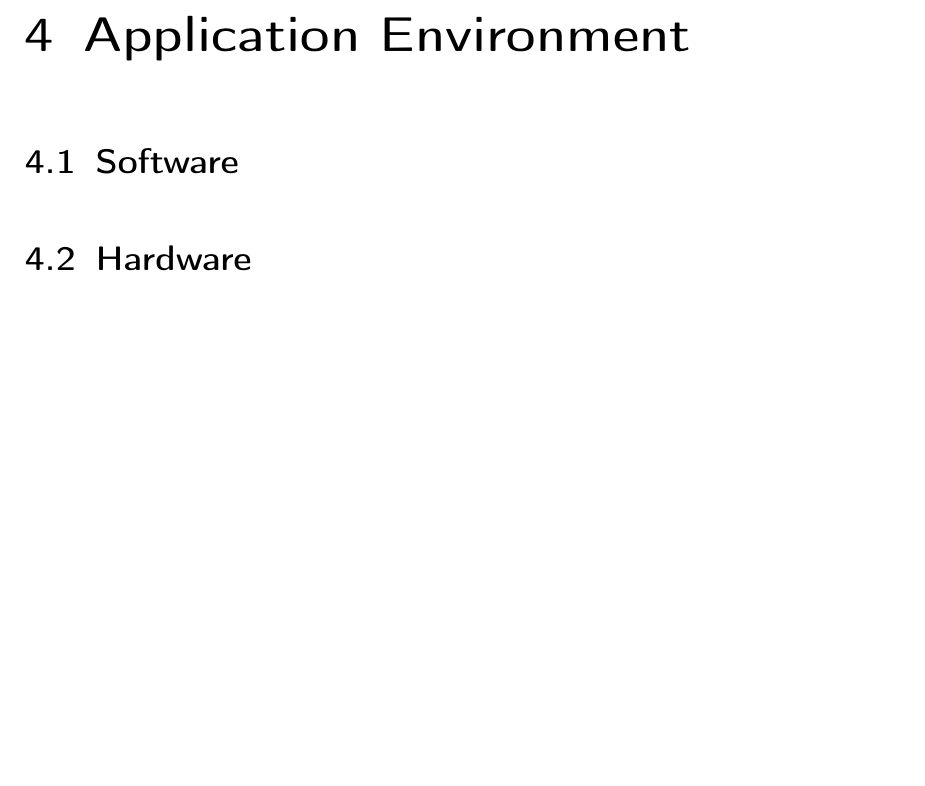
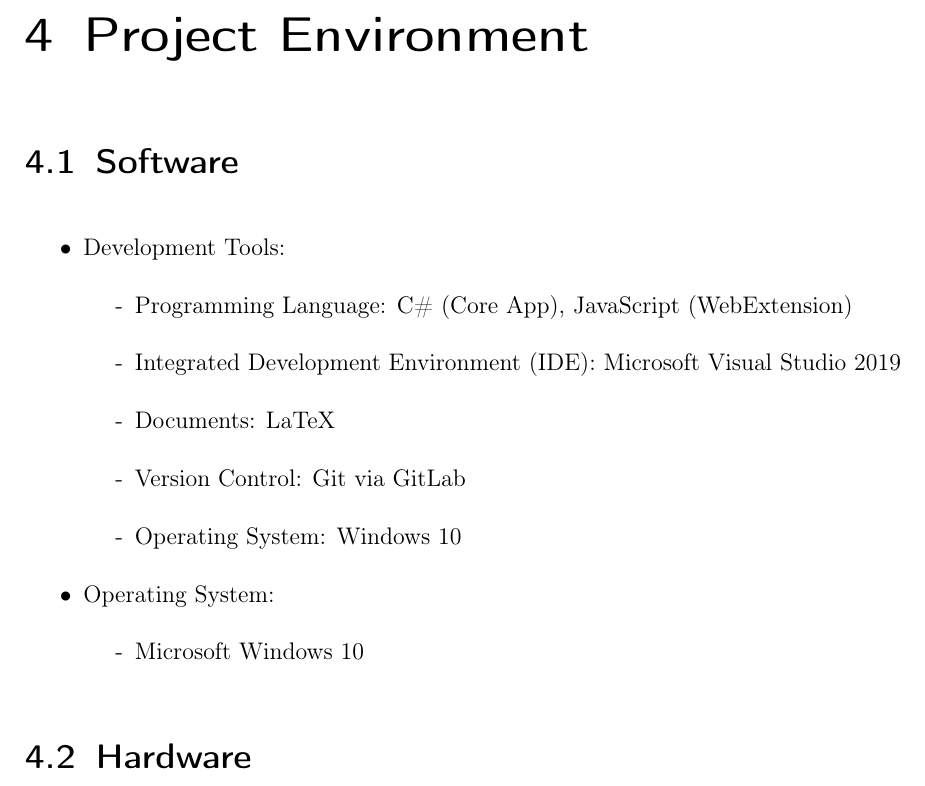
Before and after one commit to insightmind/MORR, a LaTeX book (documents/fsd/FunctionalSpecifications.tex, which reads documents/fsd/chapter/environment.tex): part of page 6 of 12, cut so that both start at the same text, the shorter picture padded with empty space. Compiled offline with pdfLaTeX.

Commit message:
Add software environment tools

```diff
--- a/documents/fsd/chapter/environment.tex
+++ b/documents/fsd/chapter/environment.tex
@@ -1,7 +1,23 @@
-\chapter{Application Environment}
+\chapter{Project Environment}
 \label{ch:environment}
 
 \section{Software}
+\begin{itemize}
+\item Development Tools:
+	\begin{itemize}
+	\item[-] Programming Language: C\# (Core App), JavaScript (WebExtension)
+	\item[-] Integrated Development Environment (IDE): Microsoft Visual Studio 2019
+	\item[-] Documents: LaTeX
+	\item[-] Version Control: Git via GitLab
+	\item[-] Operating System: Windows 10
+	\end{itemize}
+
+\item Operating System:
+	\begin{itemize}
+	\item[-] Microsoft Windows 10
+	\end{itemize}
+\end{itemize}
+
 \section{Hardware}
 \section{Orgware}
 \section{Application Interface}
```
